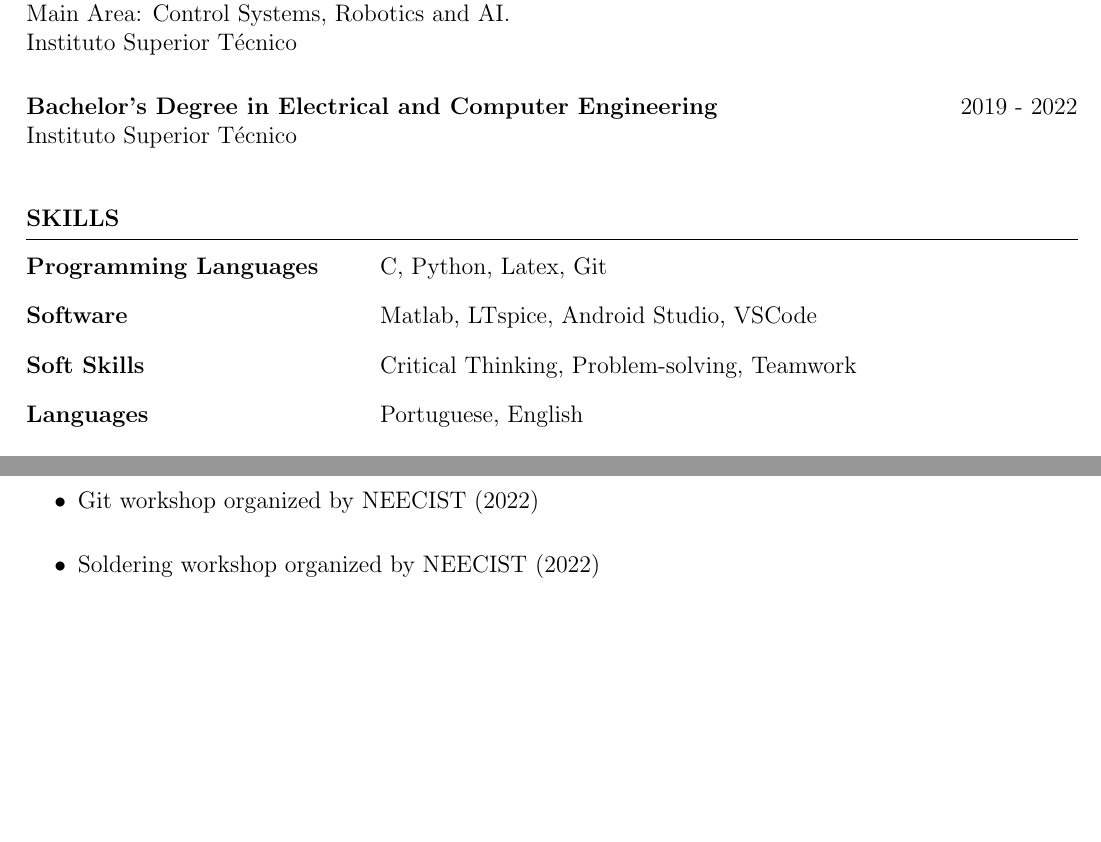
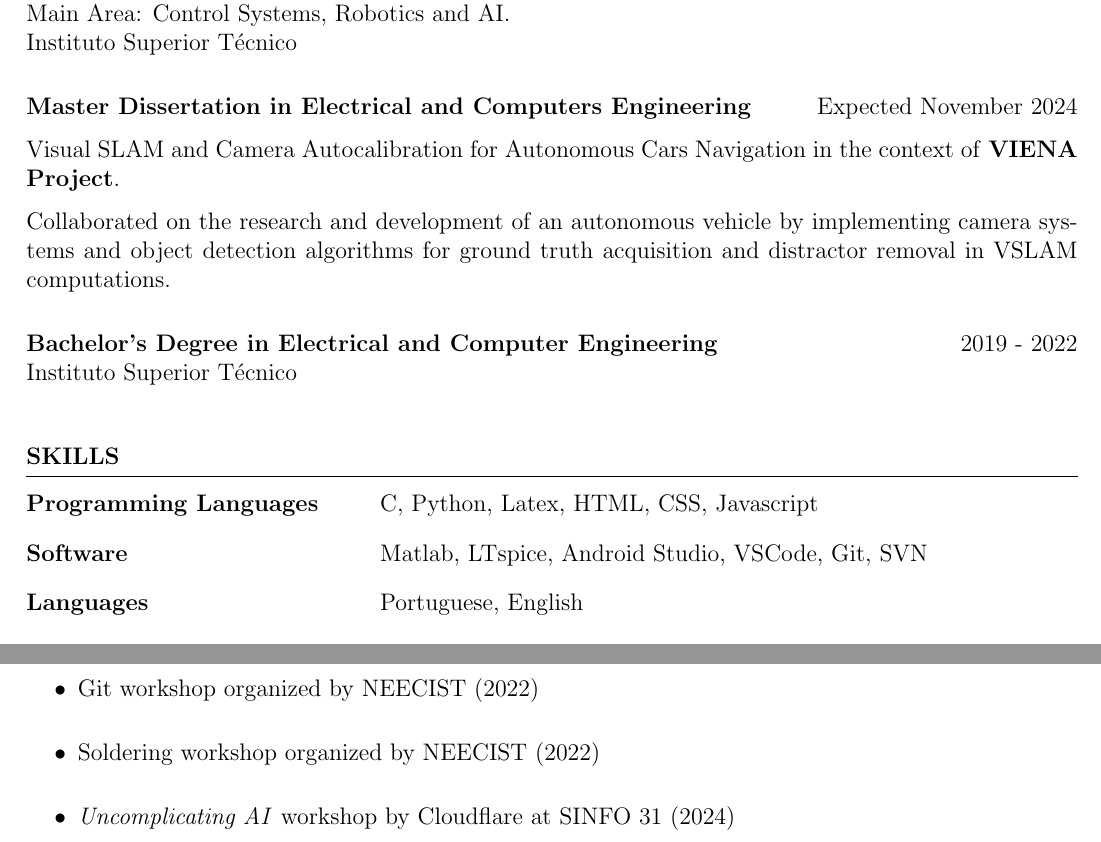
Before and after one commit to tiago-espadinha/tiago-espadinha.github.io, a LaTeX CV (cv/cv-en.tex): two parts of the page, joined at a grey line, cut so that both start at the same text, the shorter picture padded with empty space. Compiled offline with pdfLaTeX.

Commit message:
feat(cv): add the dissertation and a 2024 workshop

```diff
--- a/cv/cv-en.tex
+++ b/cv/cv-en.tex
@@ -21,6 +21,16 @@
 Main Area: Control Systems, Robotics and AI.\\
 Instituto Superior Técnico
 
+
+\vspace{2ex}
+
+{\bf
+Master Dissertation in Electrical and Computers Engineering} \hfill Expected November 2024
+
+Visual SLAM and Camera Autocalibration for Autonomous Cars Navigation in the context of \textbf{VIENA Project}.
+
+Collaborated on the research and development of an autonomous vehicle by implementing camera systems and object detection algorithms for ground truth acquisition and distractor removal in VSLAM computations.
+
 \vspace{2ex}
 
 {\bf Bachelor's Degree in Electrical and Computer Engineering}\hfill {2019 - 2022}\\
@@ -38,9 +48,9 @@ Instituto Superior Técnico
 \vspace{0.5cm}
 \begin{rSection}{SKILLS}
 \begin{tabular}{ @{} >{\bfseries}l @{\hspace{6ex}\vspace{2ex}} l }
-Programming Languages & C, Python, Latex, Git \\%, [, Java, C++, PHP, HTML, Javascipt, CSS, SQL] \\
-Software & Matlab, LTspice, Android Studio, VSCode \\ %[, eclipse, pycharm, autocad]\\
-Soft Skills & Critical Thinking, Problem-solving, Teamwork\\
+Programming Languages & C, Python, Latex, HTML, CSS, Javascript \\%, [, Java, C++, PHP, HTML, Javascipt, CSS, SQL] \\
+Software & Matlab, LTspice, Android Studio, VSCode, Git, SVN \\ %[, eclipse, pycharm, autocad]\\
+% Soft Skills & Critical Thinking, Problem-solving, Teamwork\\
 Languages & Portuguese, English\\
 \end{tabular}\\
 \end{rSection}
@@ -85,6 +95,8 @@ Languages & Portuguese, English\\
     \item 	Git workshop organized by NEECIST (2022)
     \vspace{2ex}
     \item	Soldering workshop organized by NEECIST (2022)
+    \vspace{2ex}
+    \item \textit{Uncomplicating AI} workshop by Cloudflare at SINFO 31 (2024)
 \end{itemize}
 
 
```
Also changed, not shown: cv/cv-pt.tex (+22 -11 lines).
